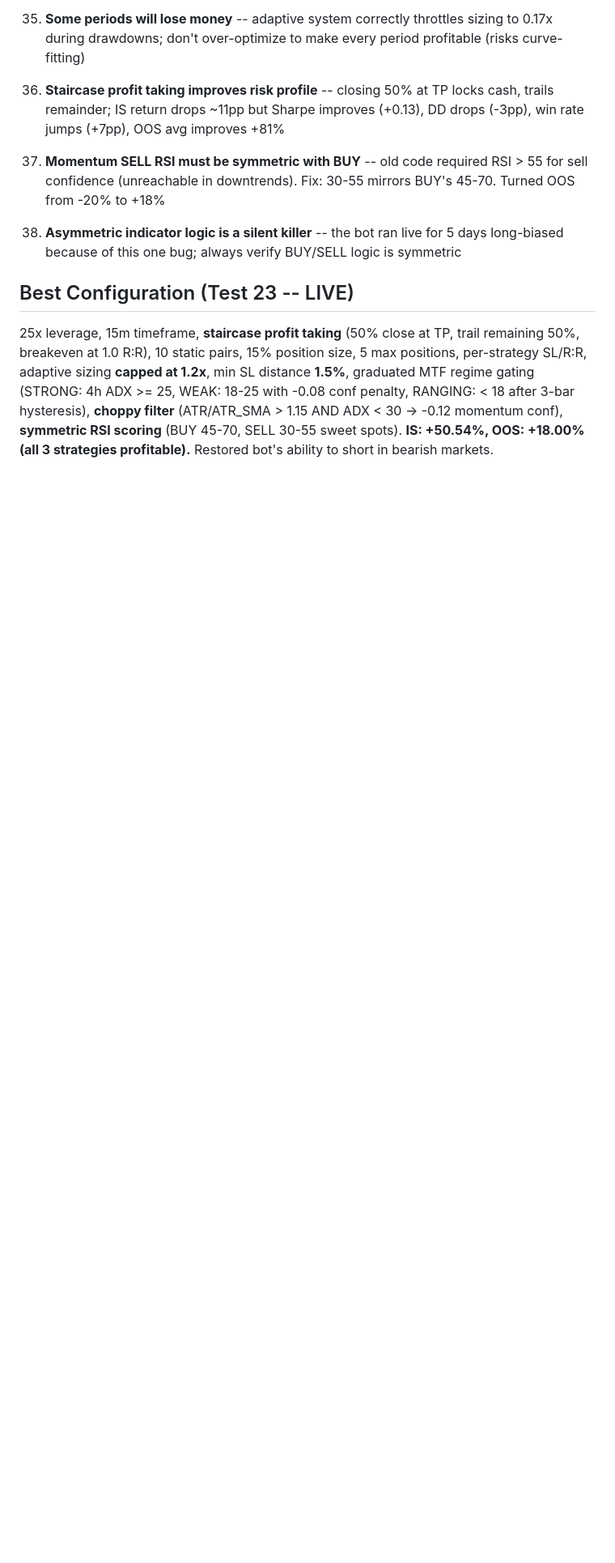
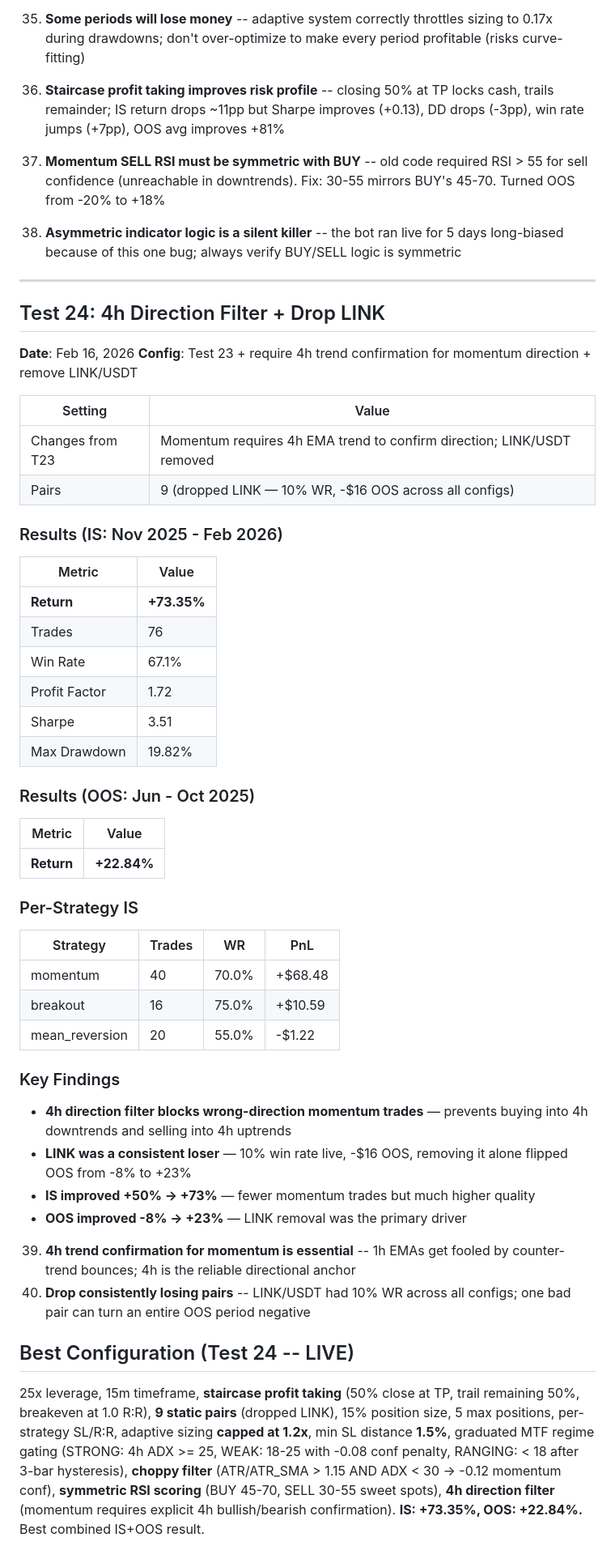
Before and after one commit to sumedhmohaneTS/CryptoTrader, a Markdown page: docs/STRATEGY_RESULTS.md, the part around the change. Shown at 81% size. Drawn GitHub-style; blank space fills up the shorter version.

Commit message:
Add Test 24 results to strategy docs
Co-Authored-By: Claude Opus 4.6 <noreply@anthropic.com>

```diff
--- a/docs/STRATEGY_RESULTS.md
+++ b/docs/STRATEGY_RESULTS.md
@@ -1021,6 +1021,52 @@ The fix unlocks the short side of the book, allowing momentum to capture bearish
 37. **Momentum SELL RSI must be symmetric with BUY** -- old code required RSI > 55 for sell confidence (unreachable in downtrends). Fix: 30-55 mirrors BUY's 45-70. Turned OOS from -20% to +18%
 38. **Asymmetric indicator logic is a silent killer** -- the bot ran live for 5 days long-biased because of this one bug; always verify BUY/SELL logic is symmetric
 
-## Best Configuration (Test 23 -- LIVE)
+---
 
-25x leverage, 15m timeframe, **staircase profit taking** (50% close at TP, trail remaining 50%, breakeven at 1.0 R:R), 10 static pairs, 15% position size, 5 max positions, per-strategy SL/R:R, adaptive sizing **capped at 1.2x**, min SL distance **1.5%**, graduated MTF regime gating (STRONG: 4h ADX >= 25, WEAK: 18-25 with -0.08 conf penalty, RANGING: < 18 after 3-bar hysteresis), **choppy filter** (ATR/ATR_SMA > 1.15 AND ADX < 30 -> -0.12 momentum conf), **symmetric RSI scoring** (BUY 45-70, SELL 30-55 sweet spots). **IS: +50.54%, OOS: +18.00% (all 3 strategies profitable).** Restored bot's ability to short in bearish markets.
+## Test 24: 4h Direction Filter + Drop LINK
+
+**Date**: Feb 16, 2026
+**Config**: Test 23 + require 4h trend confirmation for momentum direction + remove LINK/USDT
+
+| Setting | Value |
+|---------|-------|
+| Changes from T23 | Momentum requires 4h EMA trend to confirm direction; LINK/USDT removed |
+| Pairs | 9 (dropped LINK — 10% WR, -$16 OOS across all configs) |
+
+### Results (IS: Nov 2025 - Feb 2026)
+
+| Metric | Value |
+|--------|-------|
+| **Return** | **+73.35%** |
+| Trades | 76 |
+| Win Rate | 67.1% |
+| Profit Factor | 1.72 |
+| Sharpe | 3.51 |
+| Max Drawdown | 19.82% |
+
+### Results (OOS: Jun - Oct 2025)
+
+| Metric | Value |
+|--------|-------|
+| **Return** | **+22.84%** |
+
+### Per-Strategy IS
+
+| Strategy | Trades | WR | PnL |
+|----------|--------|----|-----|
+| momentum | 40 | 70.0% | +$68.48 |
+| breakout | 16 | 75.0% | +$10.59 |
+| mean_reversion | 20 | 55.0% | -$1.22 |
+
+### Key Findings
+- **4h direction filter blocks wrong-direction momentum trades** — prevents buying into 4h downtrends and selling into 4h uptrends
+- **LINK was a consistent loser** — 10% win rate live, -$16 OOS, removing it alone flipped OOS from -8% to +23%
+- **IS improved +50% → +73%** — fewer momentum trades but much higher quality
+- **OOS improved -8% → +23%** — LINK removal was the primary driver
+
+39. **4h trend confirmation for momentum is essential** -- 1h EMAs get fooled by counter-trend bounces; 4h is the reliable directional anchor
+40. **Drop consistently losing pairs** -- LINK/USDT had 10% WR across all configs; one bad pair can turn an entire OOS period negative
+
+## Best Configuration (Test 24 -- LIVE)
+
+25x leverage, 15m timeframe, **staircase profit taking** (50% close at TP, trail remaining 50%, breakeven at 1.0 R:R), **9 static pairs** (dropped LINK), 15% position size, 5 max positions, per-strategy SL/R:R, adaptive sizing **capped at 1.2x**, min SL distance **1.5%**, graduated MTF regime gating (STRONG: 4h ADX >= 25, WEAK: 18-25 with -0.08 conf penalty, RANGING: < 18 after 3-bar hysteresis), **choppy filter** (ATR/ATR_SMA > 1.15 AND ADX < 30 -> -0.12 momentum conf), **symmetric RSI scoring** (BUY 45-70, SELL 30-55 sweet spots), **4h direction filter** (momentum requires explicit 4h bullish/bearish confirmation). **IS: +73.35%, OOS: +22.84%.** Best combined IS+OOS result.
```
